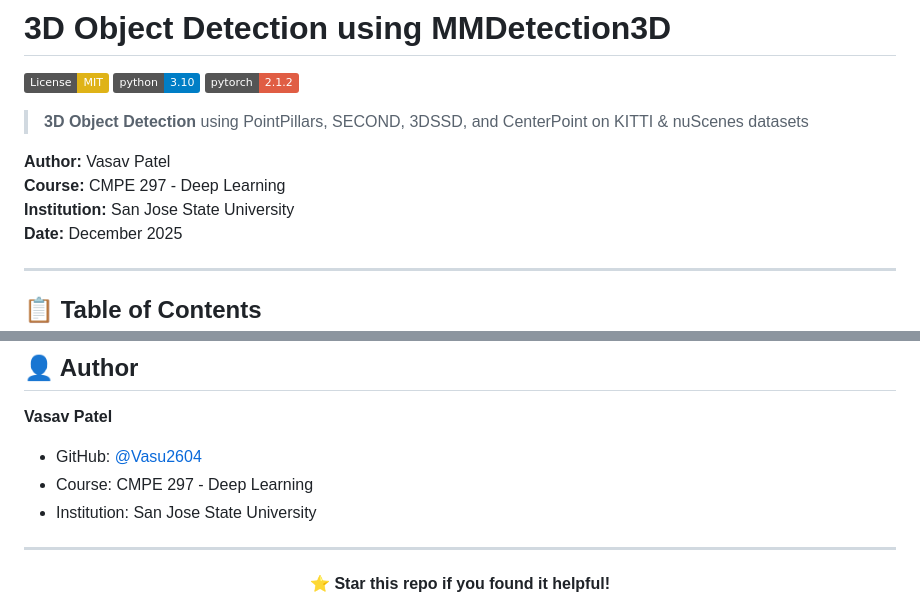
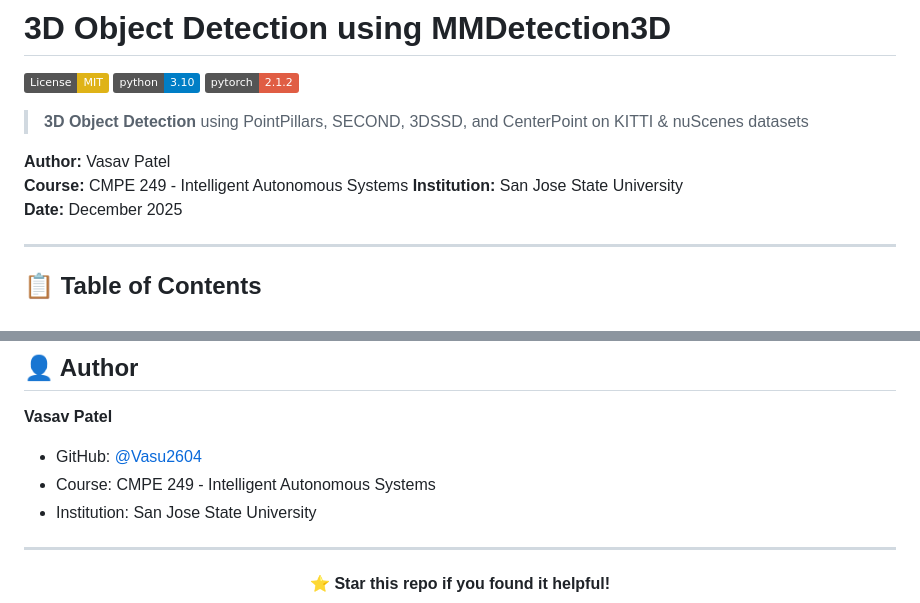
Before and after one commit to Vasu2604/3D_ObjectDetection, a Markdown page: README.md, 2 parts joined by grey strips. Rendered like a GitHub page; badges without logos.

```diff
--- a/README.md
+++ b/README.md
@@ -7,7 +7,7 @@
 > **3D Object Detection** using PointPillars, SECOND, 3DSSD, and CenterPoint on KITTI & nuScenes datasets
 
 **Author:** Vasav Patel
-**Course:** CMPE 297 - Deep Learning
+**Course:** CMPE 249 - Intelligent Autonomous Systems
 **Institution:** San Jose State University
 **Date:** December 2025
 
@@ -478,7 +478,7 @@ This project is licensed under the MIT License - see the [LICENSE](LICENSE) file
 
 **Vasav Patel**
 - GitHub: [@Vasu2604](https://github.com/Vasu2604)
-- Course: CMPE 297 - Deep Learning
+- Course: CMPE 249 - Intelligent Autonomous Systems
 - Institution: San Jose State University
 
 ---
```
